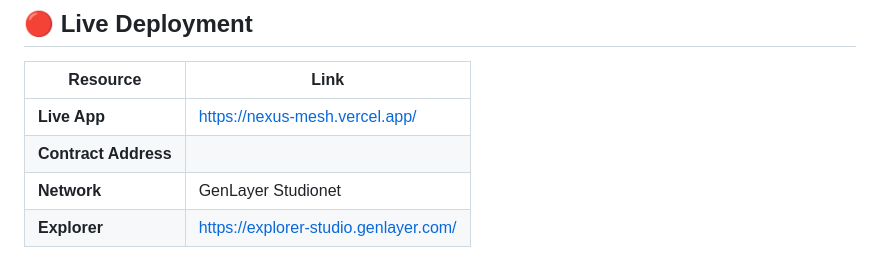
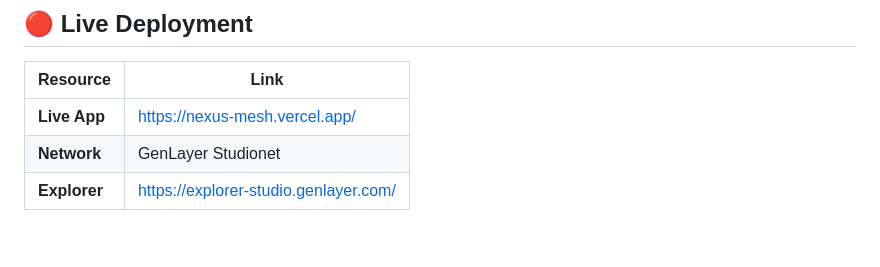
Before and after one commit to Princebenedict/NexusMesh, a Markdown page: README.md, the part around the change. GitHub-like rendering; blank space fills up the shorter version.

```diff
--- a/README.md
+++ b/README.md
@@ -11,7 +11,6 @@ all governed by on-chain AI intelligence powered by GenLayer.
 | Resource | Link |
 |---|---|
 | **Live App** | https://nexus-mesh.vercel.app/ |
-| **Contract Address** |
 | **Network** | GenLayer Studionet |
 | **Explorer** | https://explorer-studio.genlayer.com/ |
 
```
